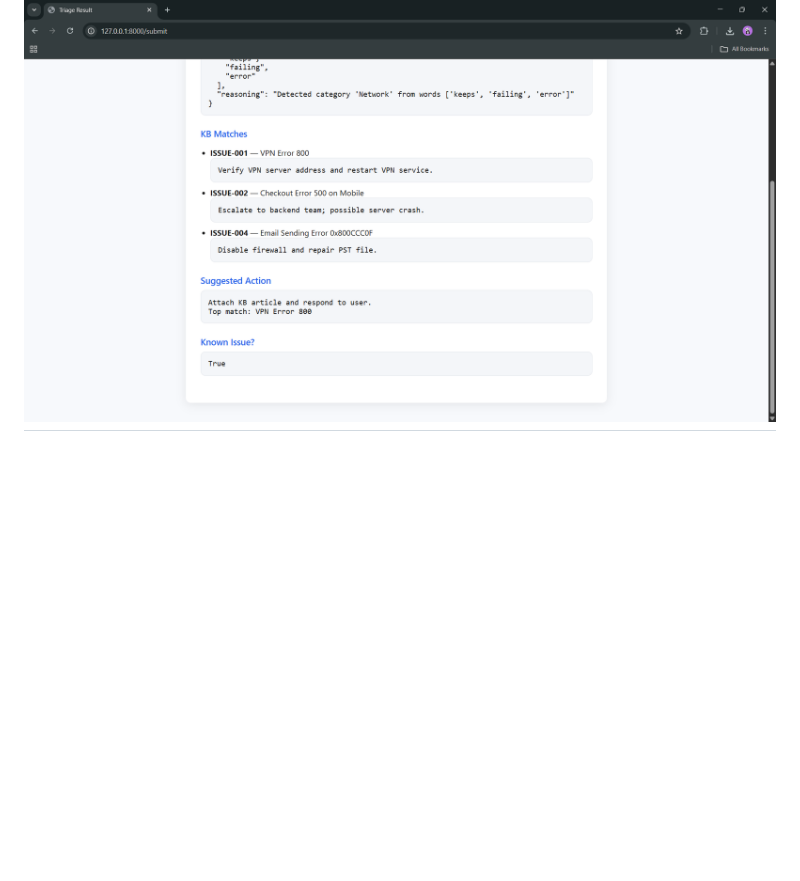
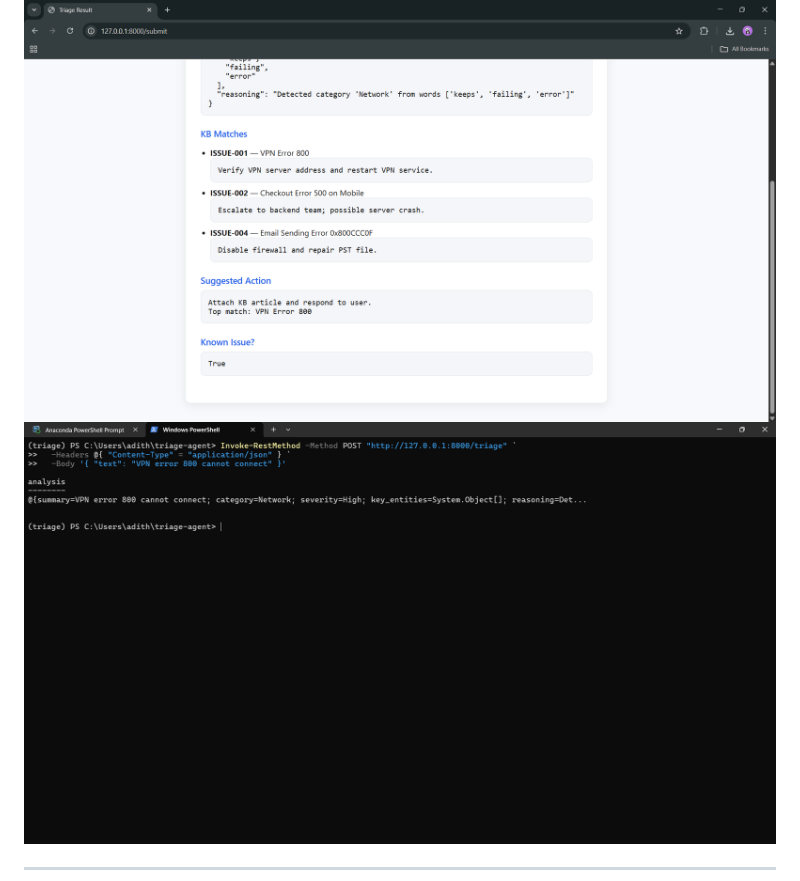
Before and after one commit to adithyadeleep/Support-Ticket-Triage-Agent, a Markdown page: README.md, the part around the change. Drawn GitHub-style; blank space fills up the shorter version.

```diff
--- a/README.md
+++ b/README.md
@@ -195,4 +195,6 @@ Enable autoscaling (HPA, Cloud Run concurrency).
 ### 2️⃣ Result Screen
 
 ![Result](screenshots/result.png)
+![Result](screenshots/result2.png)
+
 ---
```
